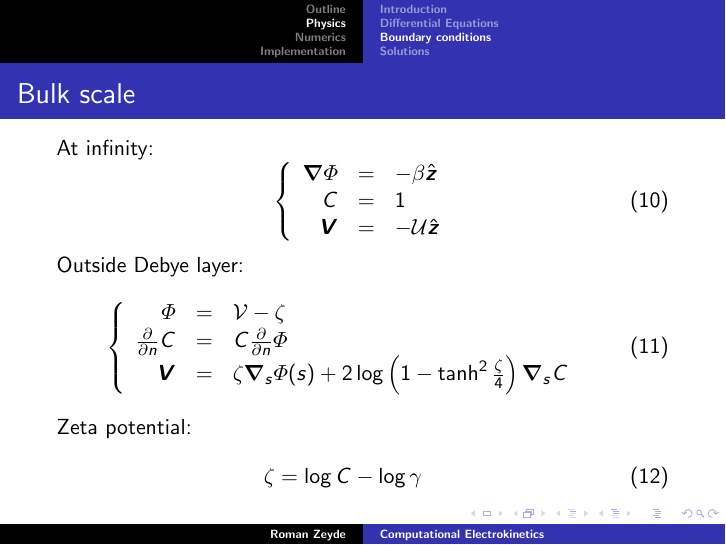
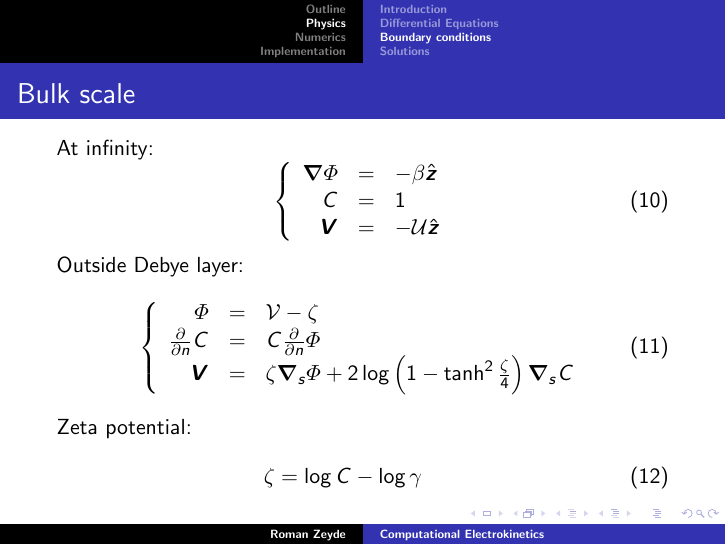
Before and after one commit to romanz/thesis, LaTeX slides (notes/pres/pres.tex): page 9 of 22. Compiled offline with pdfLaTeX.

Commit message:
Fix typo.

```diff
--- a/notes/pres/pres.tex
+++ b/notes/pres/pres.tex
@@ -143,7 +143,7 @@ Outside Debye layer:
 \\
 \frac{\partial}{\partial n} C &=& C \frac{\partial}{\partial n} \varPhi
 \\
-\bV &=& \zeta \bnabla_s \varPhi(s) +
+\bV &=& \zeta \bnabla_s \varPhi +
 2\log\left(1 - \tanh^2 \frac{\zeta}{4}\right) \bnabla_s C
 }\end{equation}
 Zeta potential:
```
